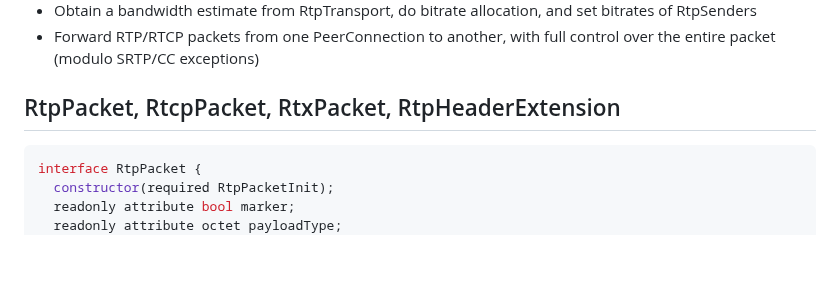
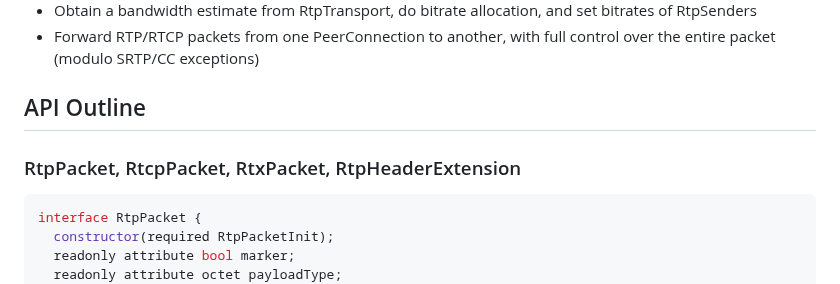
Before and after one commit to w3c/webrtc-rtptransport, a Markdown page: explainer.md, the part around the change. GitHub-like rendering; blank space fills up the shorter version.

Commit message:
Add headers

````diff
--- a/explainer.md
+++ b/explainer.md
@@ -80,7 +80,9 @@ WebRTC-RtpTransport enables these use cases by enabling applications to:
 - Obtain a bandwidth estimate from RtpTransport, do bitrate allocation, and set bitrates of RtpSenders
 - Forward RTP/RTCP packets from one PeerConnection to another, with full control over the entire packet (modulo SRTP/CC exceptions)
 
-## RtpPacket, RtcpPacket, RtxPacket, RtpHeaderExtension
+## API Outline
+
+### RtpPacket, RtcpPacket, RtxPacket, RtpHeaderExtension
 
 ```javascript
 interface RtpPacket {
````
